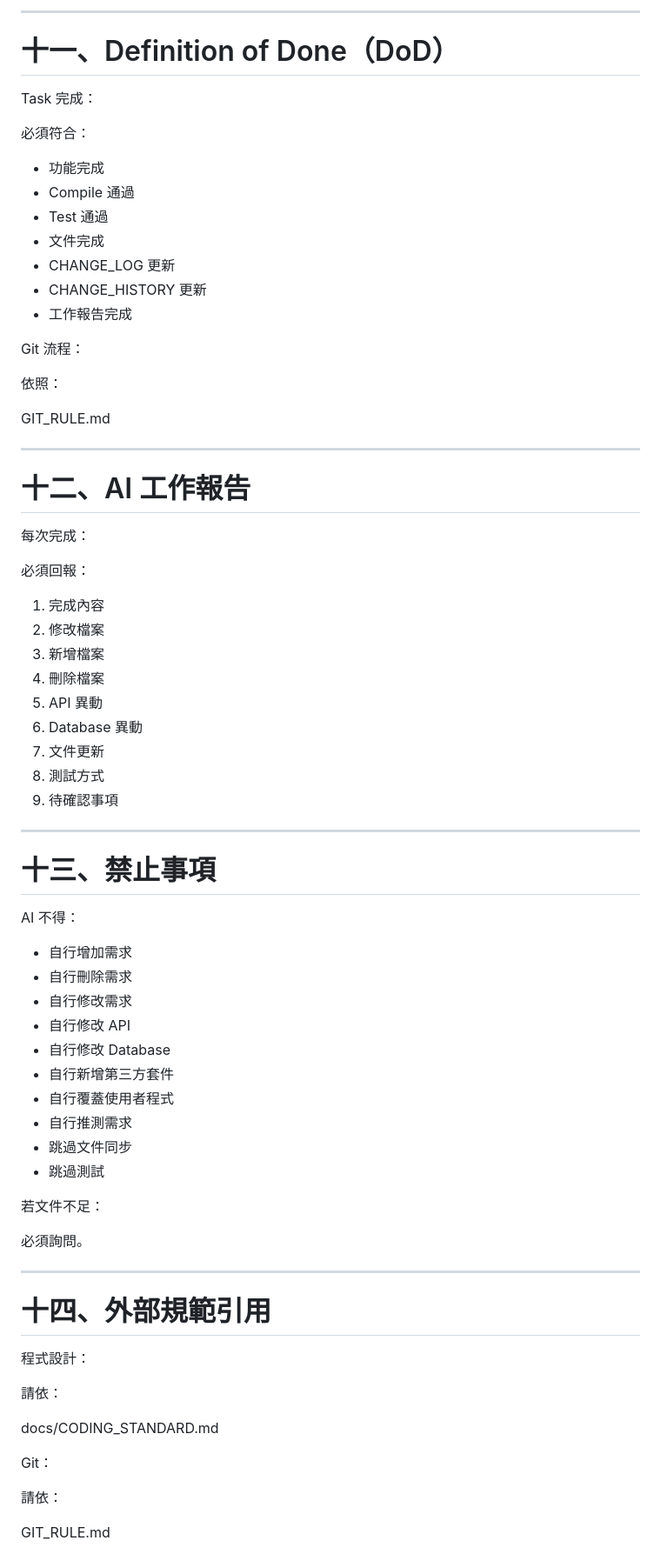
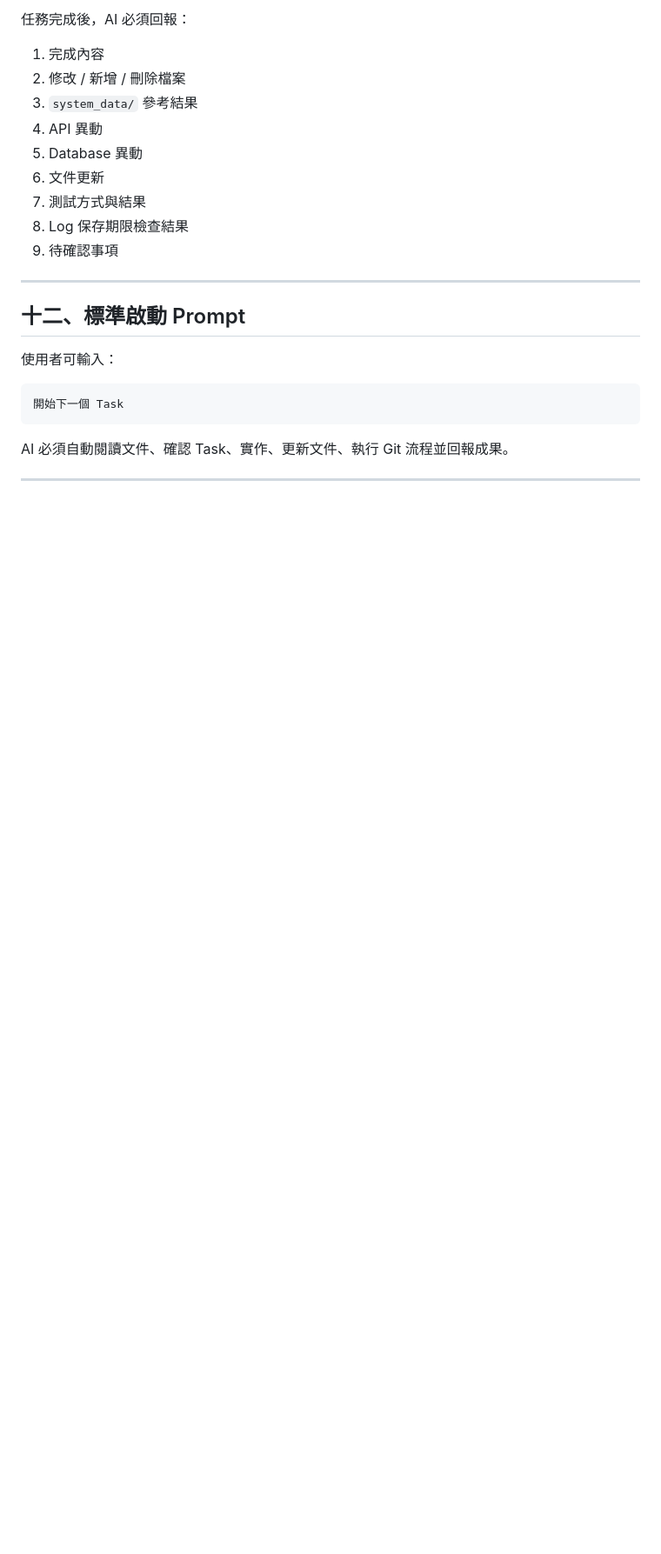
Before and after one commit to LinWeiChun/monsters, a Markdown page: AGENTS.md, the part around one of its changes. Shown at 87% size. Drawn GitHub-style; blank space fills up the shorter version.

````diff
--- a/AGENTS.md
+++ b/AGENTS.md
@@ -325,77 +174,26 @@ AI：
----
-
-# 十一、Definition of Done（DoD）
-
-Task 完成：
-
-必須符合：
-
-- 功能完成
-- Compile 通過
-- Test 通過
-- 文件完成
-- CHANGE_LOG 更新
-- CHANGE_HISTORY 更新
-- 工作報告完成
-
-Git 流程：
-
-依照：
-
-GIT_RULE.md
-
----
-
-# 十二、AI 工作報告
-
-每次完成：
-
-必須回報：
+任務完成後，AI 必須回報：
 
 1. 完成內容
-2. 修改檔案
-3. 新增檔案
-4. 刪除檔案
-5. API 異動
-6. Database 異動
-7. 文件更新
-8. 測試方式
+2. 修改 / 新增 / 刪除檔案
+3. `system_data/` 參考結果
+4. API 異動
+5. Database 異動
+6. 文件更新
+7. 測試方式與結果
+8. Log 保存期限檢查結果
 9. 待確認事項
 
 ---
 
-# 十三、禁止事項
+## 十二、標準啟動 Prompt
 
-AI 不得：
+使用者可輸入：
 
-- 自行增加需求
-- 自行刪除需求
-- 自行修改需求
-- 自行修改 API
-- 自行修改 Database
-- 自行新增第三方套件
-- 自行覆蓋使用者程式
-- 自行推測需求
-- 跳過文件同步
-- 跳過測試
+```text
+開始下一個 Task
+```
 
-若文件不足：
-
-必須詢問。
+AI 必須自動閱讀文件、確認 Task、實作、更新文件、執行 Git 流程並回報成果。
 
 ---
 
-# 十四、外部規範引用
-
-程式設計：
-
-請依：
-
-docs/CODING_STANDARD.md
-
-Git：
-
-請依：
-
-GIT_RULE.md
-
````
Also changed, not shown: other parts of AGENTS.md (+147 -349 lines).
